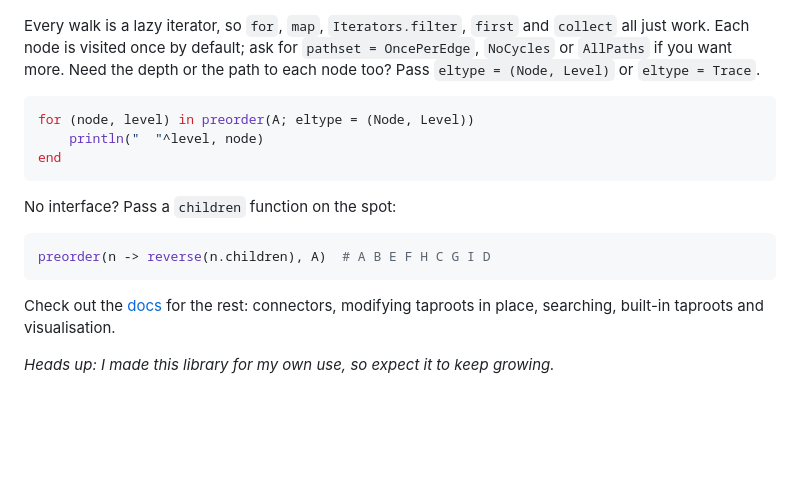
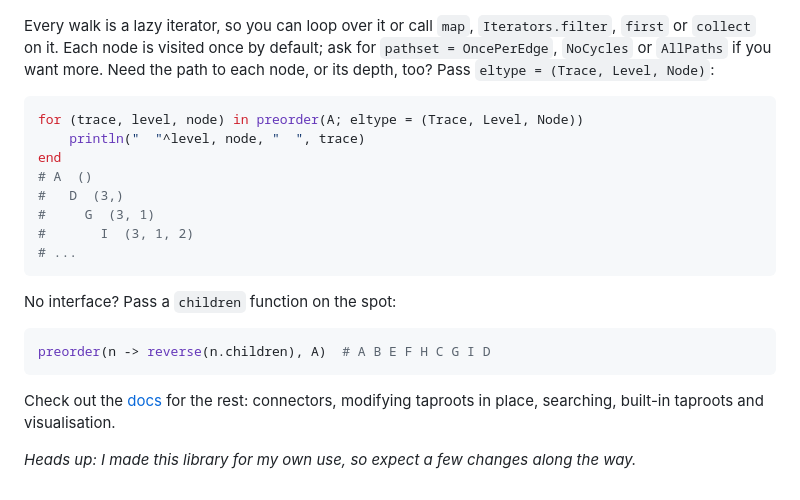
Before and after one commit to TyronCameron/Taproots.jl, a Markdown page: README.md, the part around the change. GitHub-like rendering; blank space fills up the shorter version.

Commit message:
README: tone down iterator wording, show Trace/Level/Node eltype together
Co-Authored-By: Claude Opus 5.5 <noreply@anthropic.com>
Claude-Session: https://claude.ai/code/session_01KHmfLnZTvHgKXp8PfPY7gY

````diff
--- a/README.md
+++ b/README.md
@@ -61,12 +61,17 @@ leafbatches(A)  # [I, H, E], [F, G], [B, C, D], [A]   (parallelisable batches)
   <img src="docs/src/assets/depthfirst.gif" alt="preorder and postorder walking the example DAG one node at a time" width="600" />
 </p>
 
-Every walk is a lazy iterator, so `for`, `map`, `Iterators.filter`, `first` and `collect` all just work. Each node is visited once by default; ask for `pathset = OncePerEdge`, `NoCycles` or `AllPaths` if you want more. Need the depth or the path to each node too? Pass `eltype = (Node, Level)` or `eltype = Trace`.
+Every walk is a lazy iterator, so you can loop over it or call `map`, `Iterators.filter`, `first` or `collect` on it. Each node is visited once by default; ask for `pathset = OncePerEdge`, `NoCycles` or `AllPaths` if you want more. Need the path to each node, or its depth, too? Pass `eltype = (Trace, Level, Node)`:
 
 ```julia
-for (node, level) in preorder(A; eltype = (Node, Level))
-	println("  "^level, node)
+for (trace, level, node) in preorder(A; eltype = (Trace, Level, Node))
+	println("  "^level, node, "  ", trace)
 end
+# A  ()
+#   D  (3,)
+#     G  (3, 1)
+#       I  (3, 1, 2)
+# ...
 ```
 
 No interface? Pass a `children` function on the spot:
@@ -77,4 +82,4 @@ preorder(n -> reverse(n.children), A)  # A B E F H C G I D
 
 Check out the [docs](https://tyroncameron.github.io/Taproots.jl/dev/) for the rest: connectors, modifying taproots in place, searching, built-in taproots and visualisation.
 
-*Heads up: I made this library for my own use, so expect it to keep growing.*
+*Heads up: I made this library for my own use, so expect a few changes along the way.*
````
